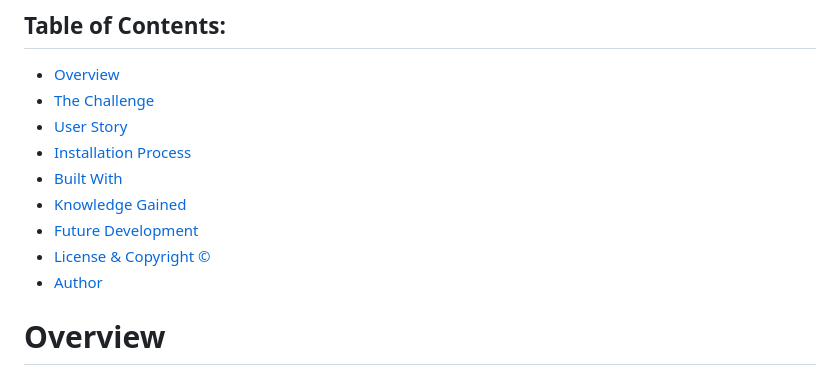
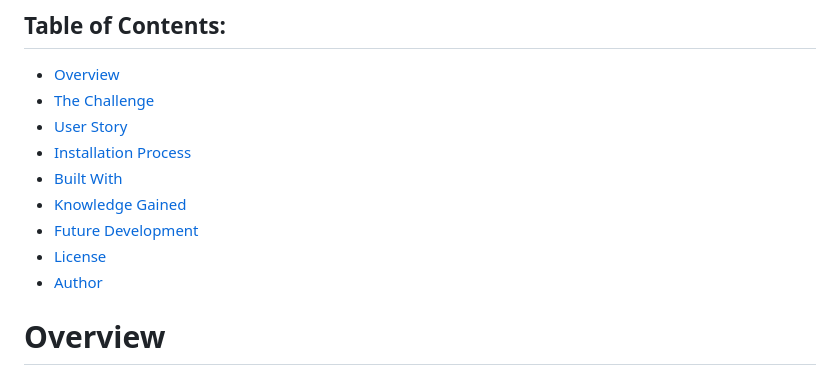
Before and after one commit to Nweekley84/my-note-taker, a Markdown page: README.md, the part around the change. Drawn GitHub-style.

Commit message:
license link fix 3

```diff
--- a/README.md
+++ b/README.md
@@ -16,7 +16,7 @@ This is a simple Expresss.js application that can be used to write and save note
 - [Built With](#Built-With)
 - [Knowledge Gained](#Knowledge-Gained)
 - [Future Development](#Future-Development)
-- [License & Copyright ©](#License)
+- [License](#License)
 - [Author](#Author)
 <!-- - [Acknowledgments](#Acknowledgments) -->
 
```
